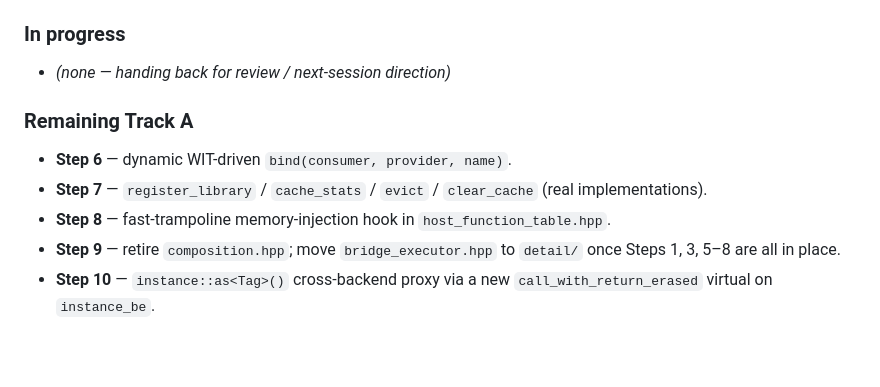
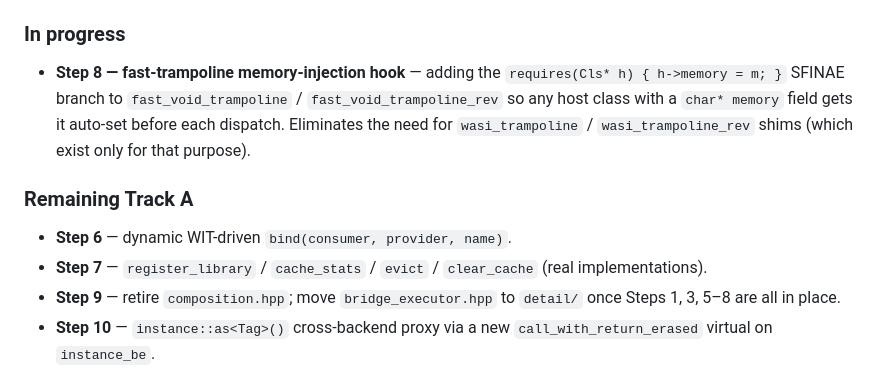
Before and after one commit to gofractally/psiserve, a Markdown page: .issues/psizam-runtime-api-maturation.md, the part around the change. GitHub-like rendering; blank space fills up the shorter version.

Commit message:
.issues: psizam-runtime-api-maturation — start Step 8
Notes Step 8 (fast-trampoline memory-injection hook) as in progress
so the issue's status field reflects active work.

Co-Authored-By: Claude Opus 4.7 (1M context) <noreply@anthropic.com>

```diff
--- a/.issues/psizam-runtime-api-maturation.md
+++ b/.issues/psizam-runtime-api-maturation.md
@@ -94,15 +94,18 @@ Phase B.
 
 ### In progress
 
-- _(none — handing back for review / next-session direction)_
+- **Step 8 — fast-trampoline memory-injection hook** — adding the
+  `requires(Cls* h) { h->memory = m; }` SFINAE branch to
+  `fast_void_trampoline` / `fast_void_trampoline_rev` so any host
+  class with a `char* memory` field gets it auto-set before each
+  dispatch. Eliminates the need for `wasi_trampoline` /
+  `wasi_trampoline_rev` shims (which exist only for that purpose).
 
 ### Remaining Track A
 
 - **Step 6** — dynamic WIT-driven `bind(consumer, provider, name)`.
 - **Step 7** — `register_library` / `cache_stats` / `evict` /
   `clear_cache` (real implementations).
-- **Step 8** — fast-trampoline memory-injection hook in
-  `host_function_table.hpp`.
 - **Step 9** — retire `composition.hpp`; move `bridge_executor.hpp`
   to `detail/` once Steps 1, 3, 5–8 are all in place.
 - **Step 10** — `instance::as<Tag>()` cross-backend proxy via a new
```
